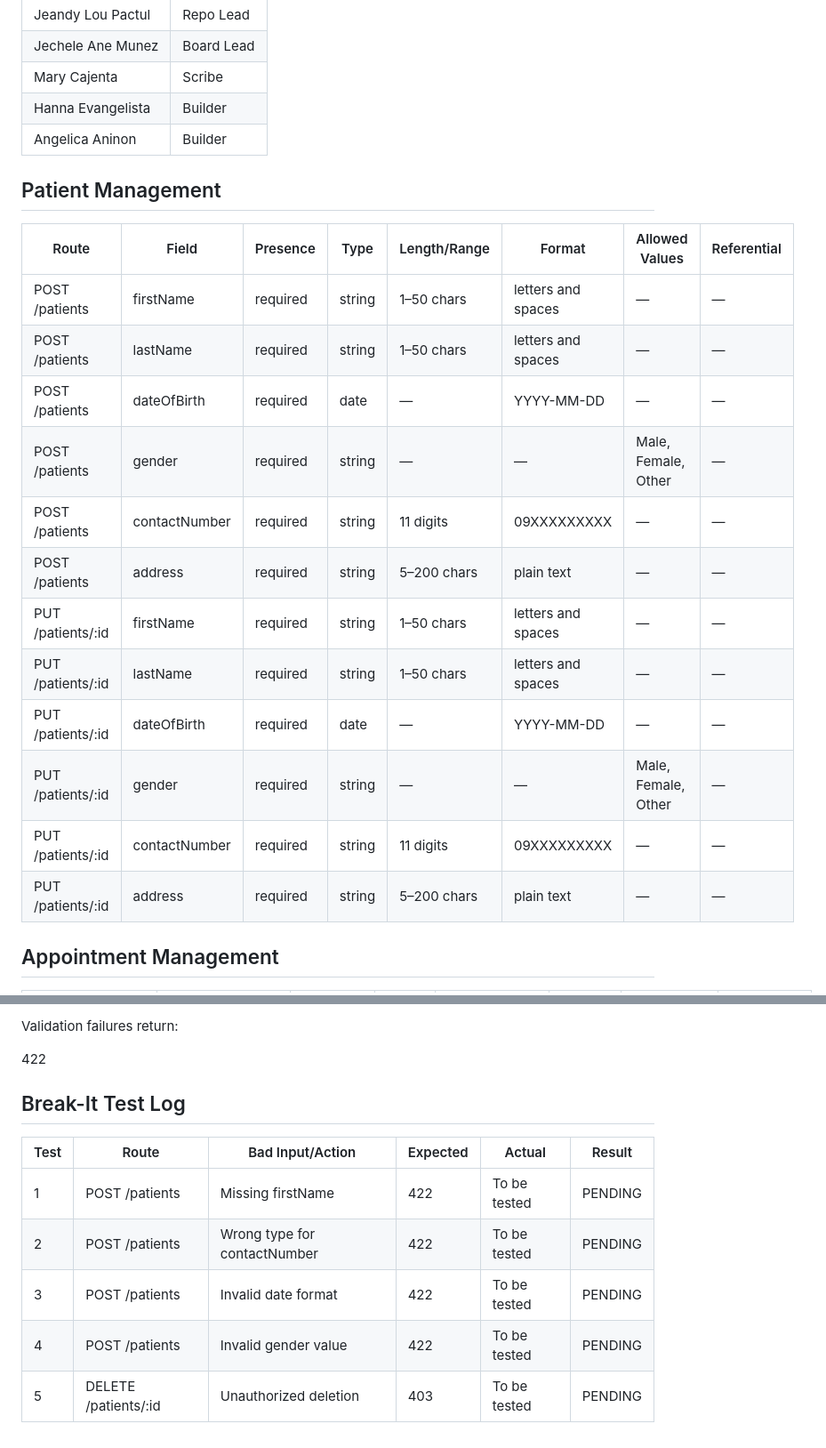
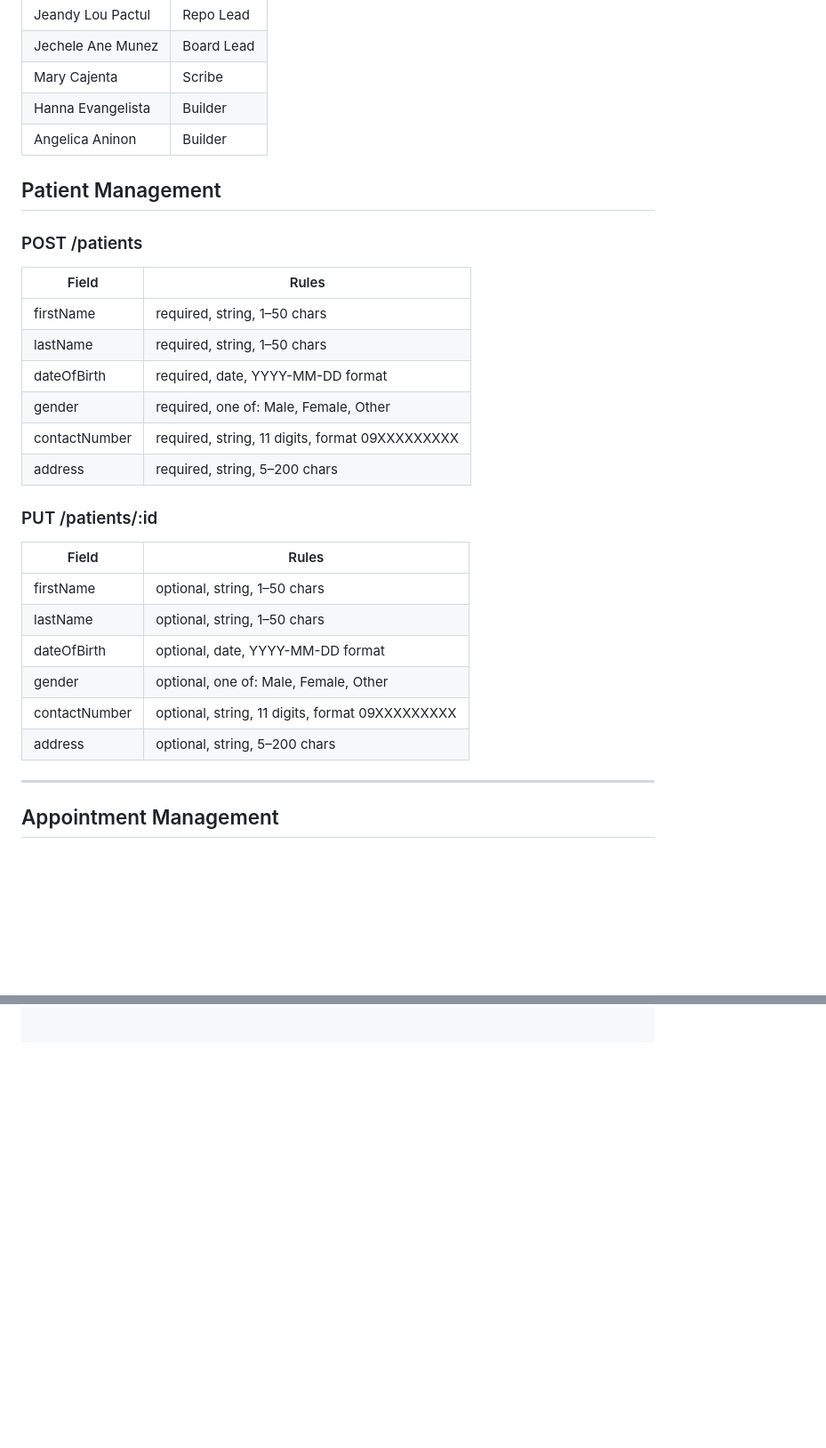
Before and after one commit to Jeandylou/barangay-health-center-system, a Markdown page: docs/validation.md, 2 parts joined by grey strips. Shown at 89% size. GitHub-like rendering; blank space fills up the shorter version.

```diff
--- a/docs/validation.md
+++ b/docs/validation.md
@@ -10,22 +10,32 @@
 | Hanna Evangelista | Builder |
 | Angelica Aninon | Builder |
 
+
 ## Patient Management
 
-| Route | Field | Presence | Type | Length/Range | Format | Allowed Values | Referential |
-|---|---|---|---|---|---|---|---|
-| POST /patients | firstName | required | string | 1–50 chars | letters and spaces | — | — |
-| POST /patients | lastName | required | string | 1–50 chars | letters and spaces | — | — |
-| POST /patients | dateOfBirth | required | date | — | YYYY-MM-DD | — | — |
-| POST /patients | gender | required | string | — | — | Male, Female, Other | — |
-| POST /patients | contactNumber | required | string | 11 digits | 09XXXXXXXXX | — | — |
-| POST /patients | address | required | string | 5–200 chars | plain text | — | — |
-| PUT /patients/:id | firstName | required | string | 1–50 chars | letters and spaces | — | — |
-| PUT /patients/:id | lastName | required | string | 1–50 chars | letters and spaces | — | — |
-| PUT /patients/:id | dateOfBirth | required | date | — | YYYY-MM-DD | — | — |
-| PUT /patients/:id | gender | required | string | — | — | Male, Female, Other | — |
-| PUT /patients/:id | contactNumber | required | string | 11 digits | 09XXXXXXXXX | — | — |
-| PUT /patients/:id | address | required | string | 5–200 chars | plain text | — | — |
+### POST /patients
+
+| Field | Rules |
+|---|---|
+| firstName | required, string, 1–50 chars |
+| lastName | required, string, 1–50 chars |
+| dateOfBirth | required, date, YYYY-MM-DD format |
+| gender | required, one of: Male, Female, Other |
+| contactNumber | required, string, 11 digits, format 09XXXXXXXXX |
+| address | required, string, 5–200 chars |
+
+### PUT /patients/:id
+
+| Field | Rules |
+|---|---|
+| firstName | optional, string, 1–50 chars |
+| lastName | optional, string, 1–50 chars |
+| dateOfBirth | optional, date, YYYY-MM-DD format |
+| gender | optional, one of: Male, Female, Other |
+| contactNumber | optional, string, 11 digits, format 09XXXXXXXXX |
+| address | optional, string, 5–200 chars |
+
+---
 
 ## Appointment Management
 
@@ -110,13 +135,0 @@ Example authorization response:
-Validation failures return:
-
-422
-
-## Break-It Test Log
-
-| Test | Route | Bad Input/Action | Expected | Actual | Result |
-|---|---|---|---|---|---|
-| 1 | POST /patients | Missing firstName | 422 | To be tested | PENDING |
-| 2 | POST /patients | Wrong type for contactNumber | 422 | To be tested | PENDING |
-| 3 | POST /patients | Invalid date format | 422 | To be tested | PENDING |
-| 4 | POST /patients | Invalid gender value | 422 | To be tested | PENDING |
-| 5 | DELETE /patients/:id | Unauthorized deletion | 403 | To be tested | PENDING |
```
Also changed, not shown: other parts of docs/validation.md (+79 -63 lines).
